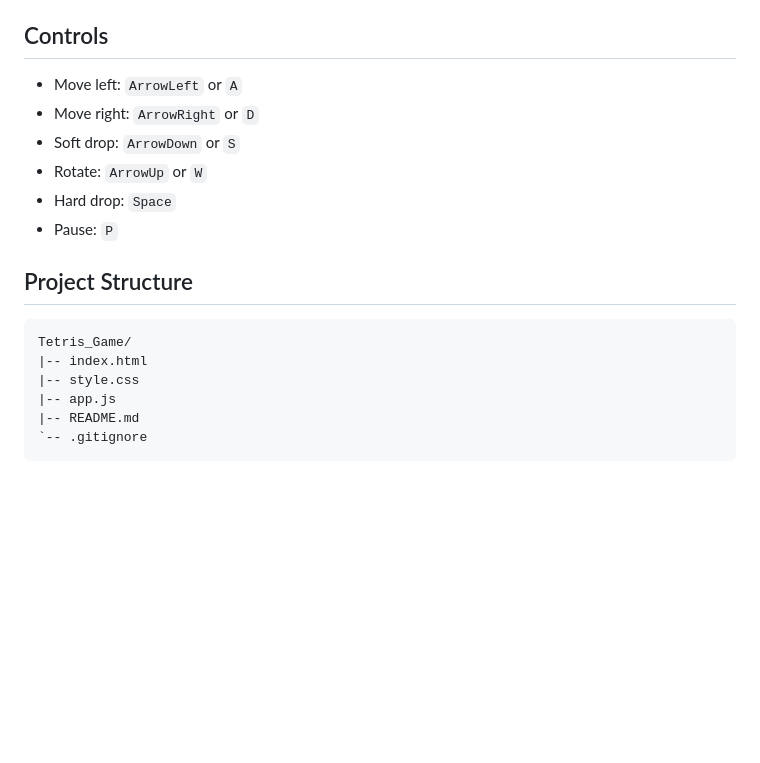
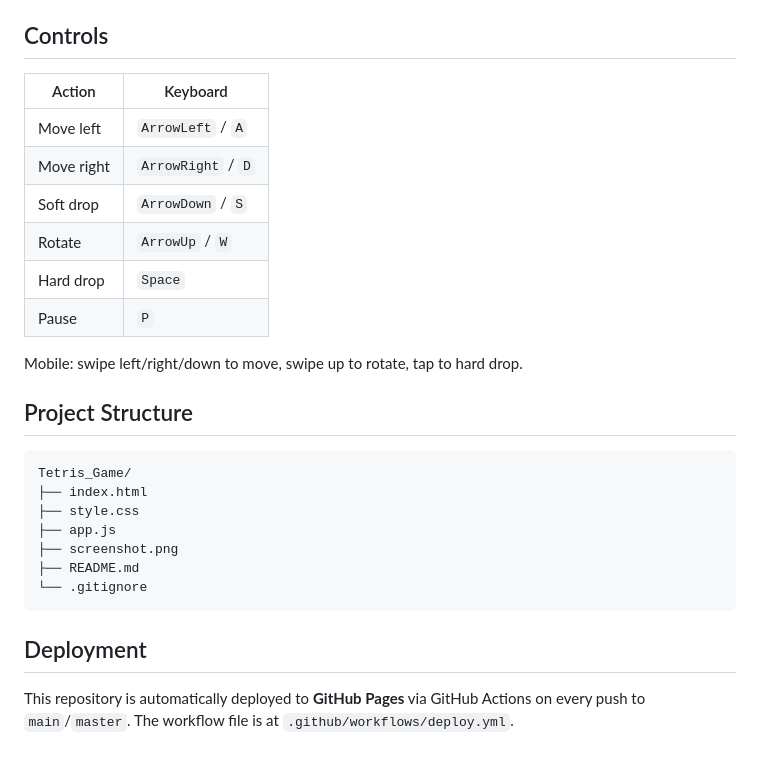
Before and after one commit to Sriram127/Tetris_Game, a Markdown page: README.md, the part around the change printed below. GitHub-like rendering; blank space fills up the shorter version.

````diff
--- a/README.md
+++ b/README.md
@@ -41,20 +46,29 @@ http://127.0.0.1:8020/
 
 ## Controls
 
-- Move left: `ArrowLeft` or `A`
-- Move right: `ArrowRight` or `D`
-- Soft drop: `ArrowDown` or `S`
-- Rotate: `ArrowUp` or `W`
-- Hard drop: `Space`
-- Pause: `P`
+| Action | Keyboard |
+|---|---|
+| Move left | `ArrowLeft` / `A` |
+| Move right | `ArrowRight` / `D` |
+| Soft drop | `ArrowDown` / `S` |
+| Rotate | `ArrowUp` / `W` |
+| Hard drop | `Space` |
+| Pause | `P` |
+
+Mobile: swipe left/right/down to move, swipe up to rotate, tap to hard drop.
 
 ## Project Structure
 
 ```text
 Tetris_Game/
-|-- index.html
-|-- style.css
-|-- app.js
-|-- README.md
-`-- .gitignore
+├── index.html
+├── style.css
+├── app.js
+├── screenshot.png
+├── README.md
+└── .gitignore
 ```
+
+## Deployment
+
+This repository is automatically deployed to **GitHub Pages** via GitHub Actions on every push to `main`/`master`. The workflow file is at `.github/workflows/deploy.yml`.
````
Also changed, not shown: other parts of README.md (+17 -12 lines), screenshot.png (added), 1 other file.
